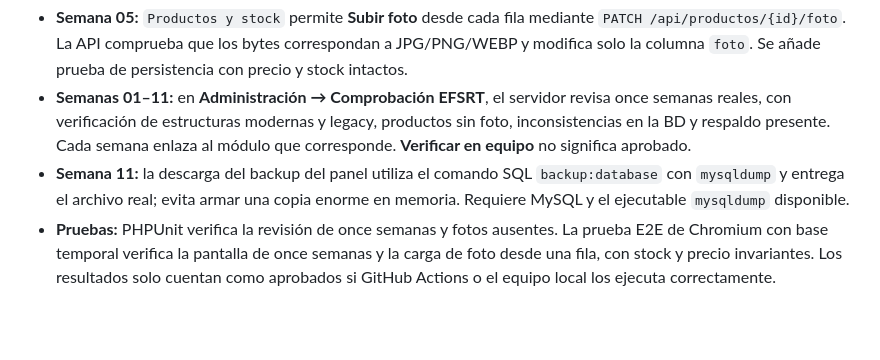
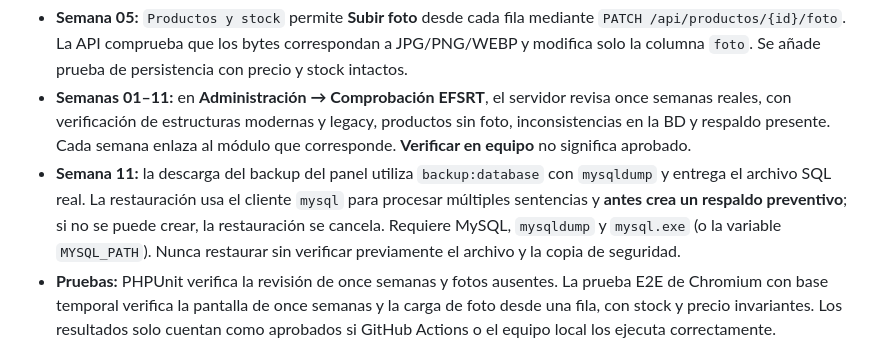
Before and after one commit to anyozasad/api-persona, a Markdown page: docs/DASHBOARD_MALLQUI_EFSRT_11_SEMANAS.md, the part around the change. Rendered like a GitHub page; blank space fills up the shorter version.

Commit message:
docs(semana-11): restauración con respaldo previo y proceso seguro

```diff
--- a/docs/DASHBOARD_MALLQUI_EFSRT_11_SEMANAS.md
+++ b/docs/DASHBOARD_MALLQUI_EFSRT_11_SEMANAS.md
@@ -33,7 +33,7 @@ La actualización se aplicó directamente a la rama `main` de `anyozasad/api-per
 
 - **Semana 05:** `Productos y stock` permite **Subir foto** desde cada fila mediante `PATCH /api/productos/{id}/foto`. La API comprueba que los bytes correspondan a JPG/PNG/WEBP y modifica solo la columna `foto`. Se añade prueba de persistencia con precio y stock intactos.
 - **Semanas 01–11:** en **Administración → Comprobación EFSRT**, el servidor revisa once semanas reales, con verificación de estructuras modernas y legacy, productos sin foto, inconsistencias en la BD y respaldo presente. Cada semana enlaza al módulo que corresponde. **Verificar en equipo** no significa aprobado.
-- **Semana 11:** la descarga del backup del panel utiliza el comando SQL `backup:database` con `mysqldump` y entrega el archivo real; evita armar una copia enorme en memoria. Requiere MySQL y el ejecutable `mysqldump` disponible.
+- **Semana 11:** la descarga del backup del panel utiliza `backup:database` con `mysqldump` y entrega el archivo SQL real. La restauración usa el cliente `mysql` para procesar múltiples sentencias y **antes crea un respaldo preventivo**; si no se puede crear, la restauración se cancela. Requiere MySQL, `mysqldump` y `mysql.exe` (o la variable `MYSQL_PATH`). Nunca restaurar sin verificar previamente el archivo y la copia de seguridad.
 - **Pruebas:** PHPUnit verifica la revisión de once semanas y fotos ausentes. La prueba E2E de Chromium con base temporal verifica la pantalla de once semanas y la carga de foto desde una fila, con stock y precio invariantes. Los resultados solo cuentan como aprobados si GitHub Actions o el equipo local los ejecuta correctamente.
 
 ### Lo que no puede darse por completado automáticamente
```
